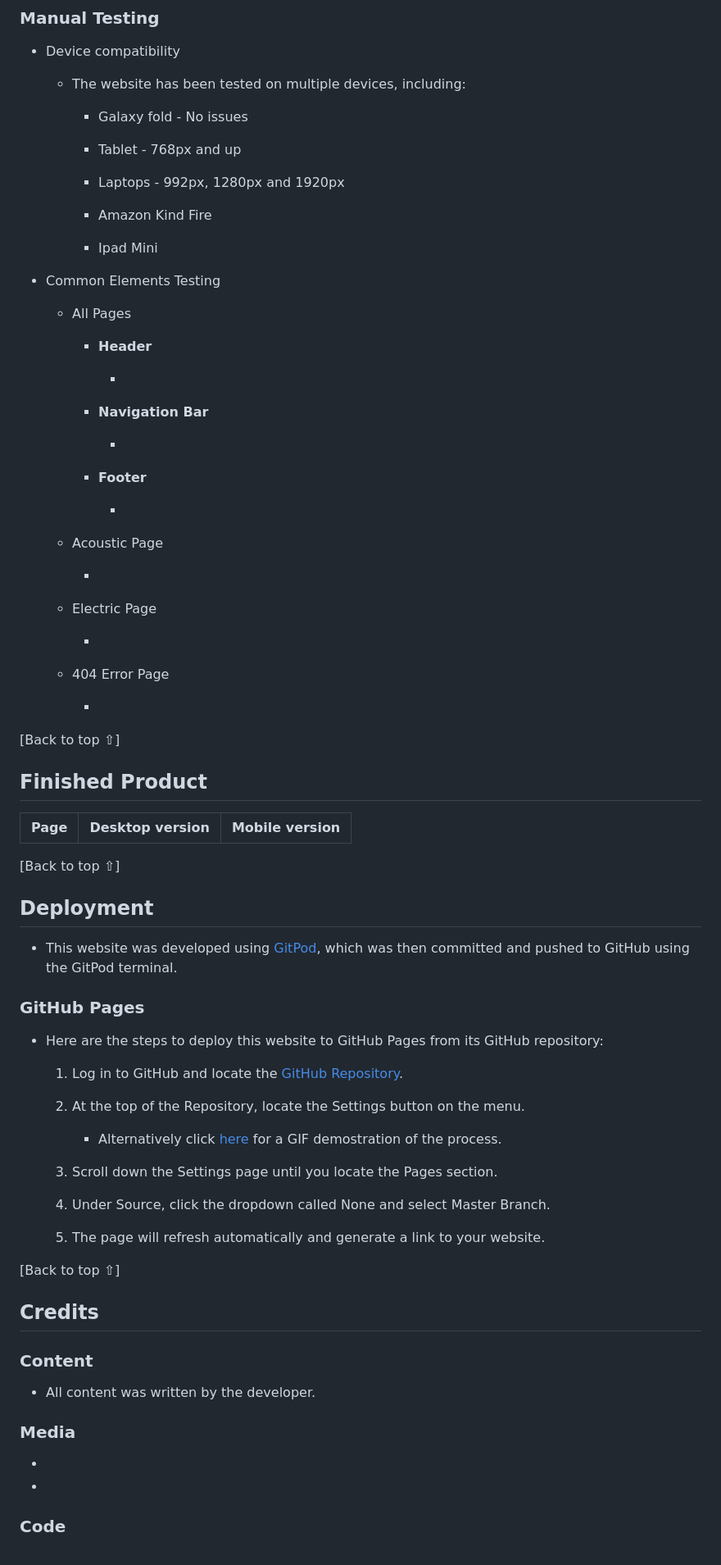
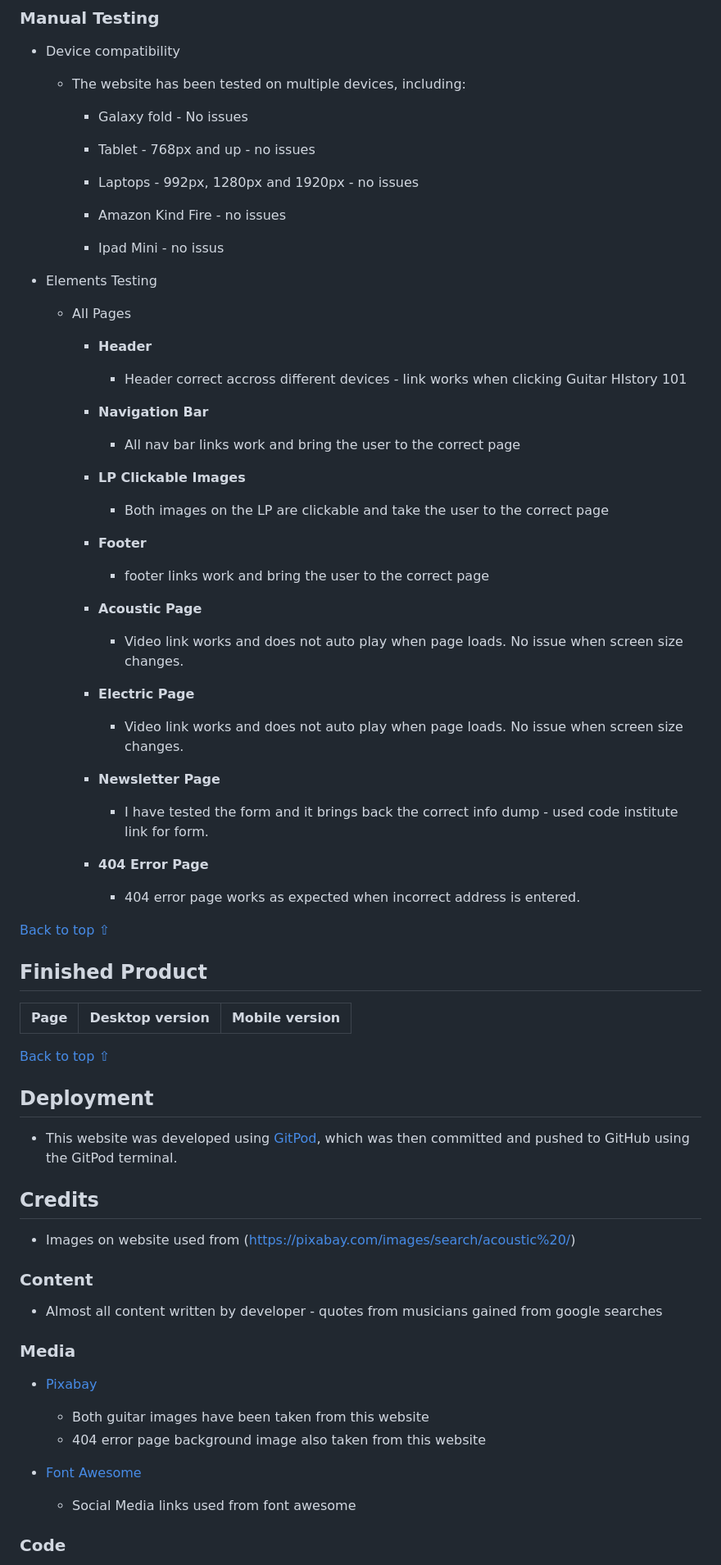
Before and after one commit to seanpatton1/History-Acoustic-and-Electric-Guitar, a Markdown page: README.md, the part around the change printed below. Shown: that part at 82% size. GitHub-like rendering.

Commit message:
added images and content to Readme

```diff
--- a/README.md
+++ b/README.md
@@ -268,45 +269,43 @@ I opted to sketch my design ideas for the website using pen and paper. This meth
 
         - Galaxy fold - No issues
 
-        - Tablet - 768px and up
+        - Tablet - 768px and up - no issues
 
-        - Laptops - 992px, 1280px and 1920px
+        - Laptops - 992px, 1280px and 1920px - no issues
 
-        - Amazon Kind Fire
+        - Amazon Kind Fire - no issues
 
-        - Ipad Mini
+        - Ipad Mini - no issus
 
-* Common Elements Testing
+* Elements Testing
 
     - All Pages
 
         - **Header**
-
-          -
+            - Header correct accross different devices - link works when clicking Guitar HIstory 101
 
         - **Navigation Bar**
+            - All nav bar links work and bring the user to the correct page
 
-            -
-
-
+        - **LP Clickable Images**
+            - Both images on the LP are clickable and take the user to the correct page
 
         - **Footer**
+            - footer links work and bring the user to the correct page
 
-            -
+        - **Acoustic Page**
+            - Video link works and does not auto play when page loads. No issue when screen size changes.
 
-    - Acoustic Page
+        - **Electric Page**
+            - Video link works and does not auto play when page loads. No issue when screen size changes.
 
-        -
+        - **Newsletter Page**
+            - I have tested the form and it brings back the correct info dump - used code institute link for form.
 
-    - Electric Page
+        - **404 Error Page**
+            - 404 error page works as expected when incorrect address is entered.
 
-        -
-
-    - 404 Error Page
-
-        -
-
-[Back to top ⇧]
+[Back to top ⇧](#guitar-history-101)
 
 
 ## Finished Product
@@ -315,43 +314,29 @@ Page | Desktop version | Mobile version
 --- | --- | ---
 
 
-[Back to top ⇧]
+[Back to top ⇧](#guitar-history-101)
 
 
 ## Deployment
 
 * This website was developed using [GitPod](https://www.gitpod.io/), which was then committed and pushed to GitHub using the GitPod terminal.
 
-### GitHub Pages
+## Credits
 
-* Here are the steps to deploy this website to GitHub Pages from its GitHub repository:
-
-    1. Log in to GitHub and locate the [GitHub Repository](https://github.com/).
-
-    2. At the top of the Repository, locate the Settings button on the menu.
-
-        - Alternatively click [here](https://raw.githubusercontent.com/) for a GIF demostration of the process.
-
-    3. Scroll down the Settings page until you locate the Pages section.
-
-    4. Under Source, click the dropdown called None and select Master Branch.
-
-    5. The page will refresh automatically and generate a link to your website.
-
-[Back to top ⇧]
-
-
-## Credits
+* Images on website used from (https://pixabay.com/images/search/acoustic%20/)
 
 ### Content
 
-- All content was written by the developer.
+- Almost all content written by developer - quotes from musicians gained from google searches
 
 ### Media
 
-*
+* [Pixabay](https://pixabay.com/)
+    - Both guitar images have been taken from this website
+    - 404 error page background image also taken from this website
 
-*
+*  [Font Awesome](https://fontawesome.com/search)
+    - Social Media links used from font awesome
 
 ### Code
 
```
Also changed, not shown: other parts of README.md (+23 -10 lines).
